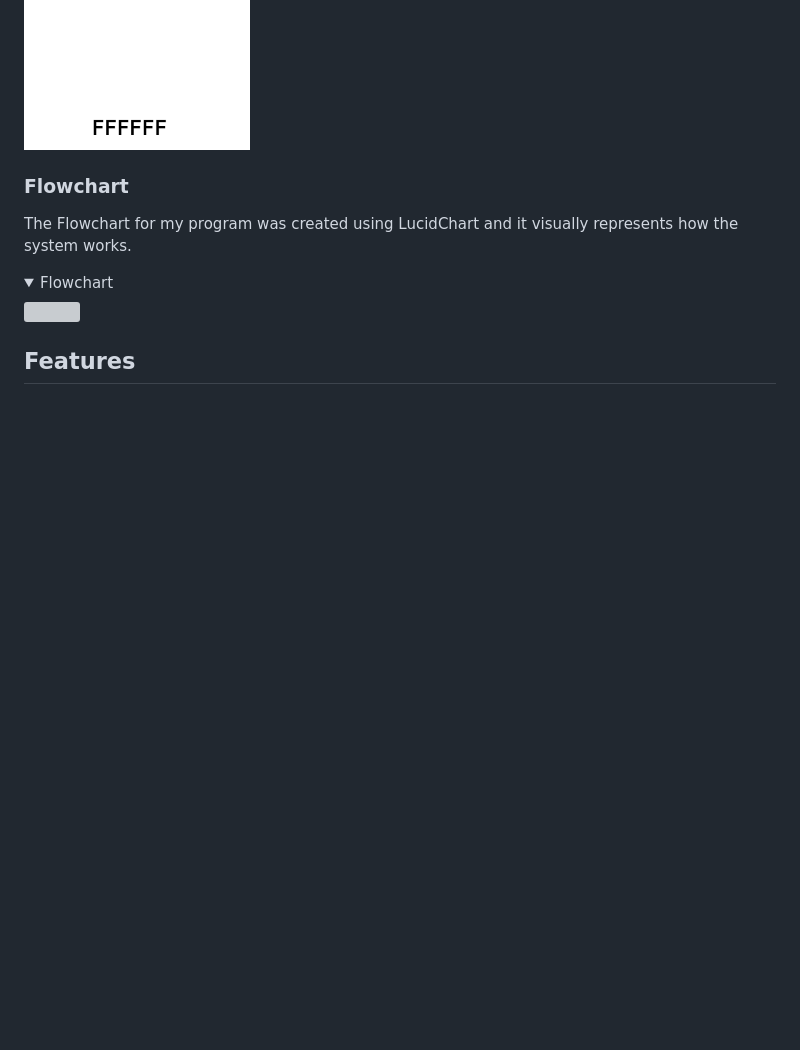
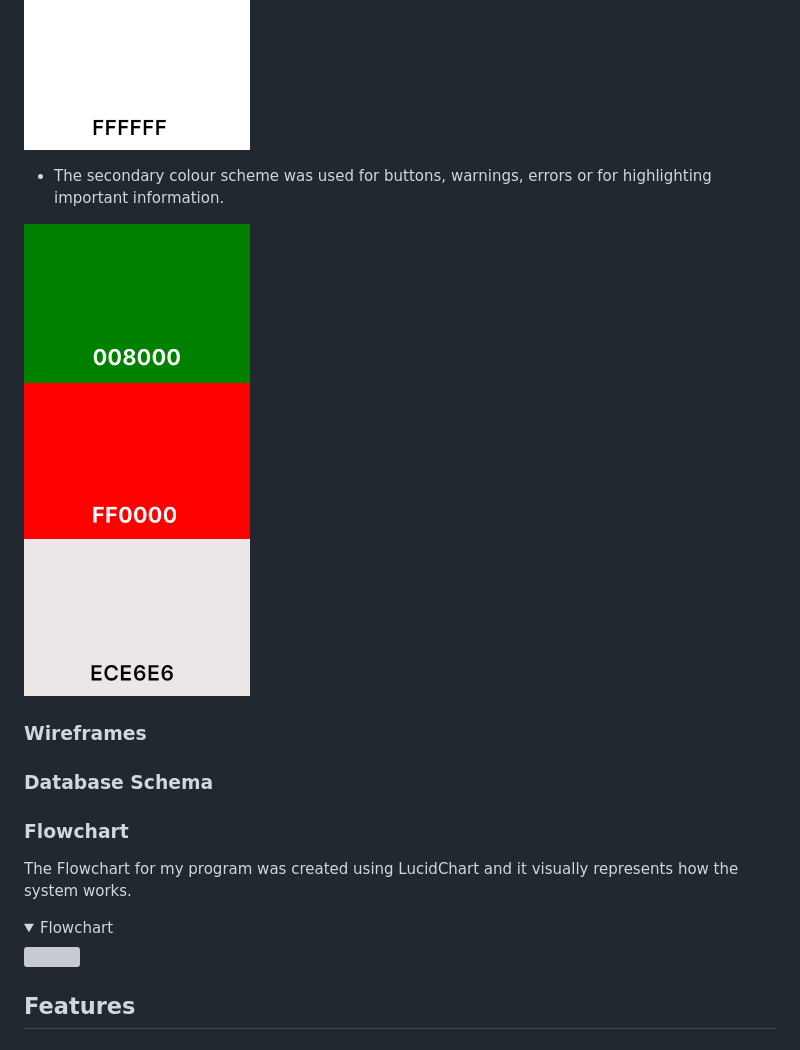
Before and after one commit to Dhvani-intwala/spice-villa, a Markdown page: README.md, the part around the change. GitHub-like rendering; pictures changed too: static/images/readme-img/green_color.png (added), static/images/readme-img/light_color.png (added), static/images/readme-img/red_color.png (added); folded sections open; blank space fills up the shorter version; grey boxes are pictures that could not be loaded.

Commit message:
Add secondary color

```diff
--- a/README.md
+++ b/README.md
@@ -87,6 +87,18 @@ restaurant.
 <img src="static/images/readme-img/gray-color.png" width="30%"><br>
 <img src="static/images/readme-img/white_color.png" width="30%"><br>
 
+- The secondary colour scheme was used for buttons, warnings, errors or for highlighting important information.
+
+<img src="static/images/readme-img/green_color.png" width="30%"><br>
+<img src="static/images/readme-img/red_color.png" width="30%"><br>
+<img src="static/images/readme-img/light_color.png" width="30%"><br>
+
+
+
+
+### Wireframes
+
+### Database Schema
 
 ### Flowchart
 The Flowchart for my program was created using LucidChart and it visually represents how the system works.
```
Also changed, not shown: 2 other files.
